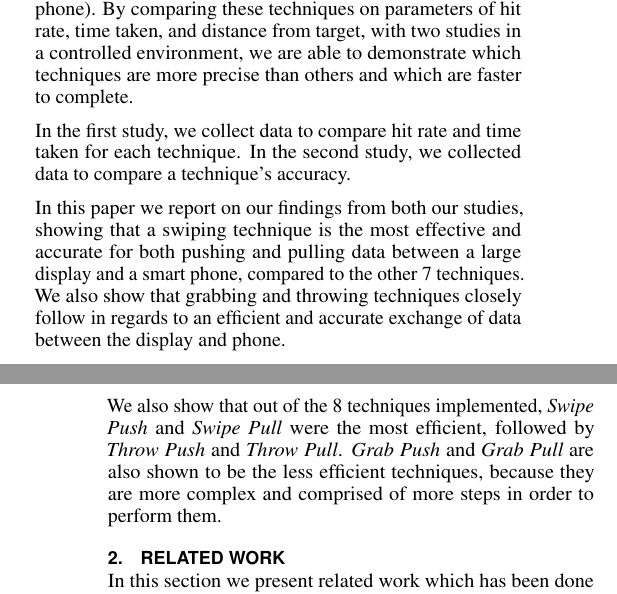
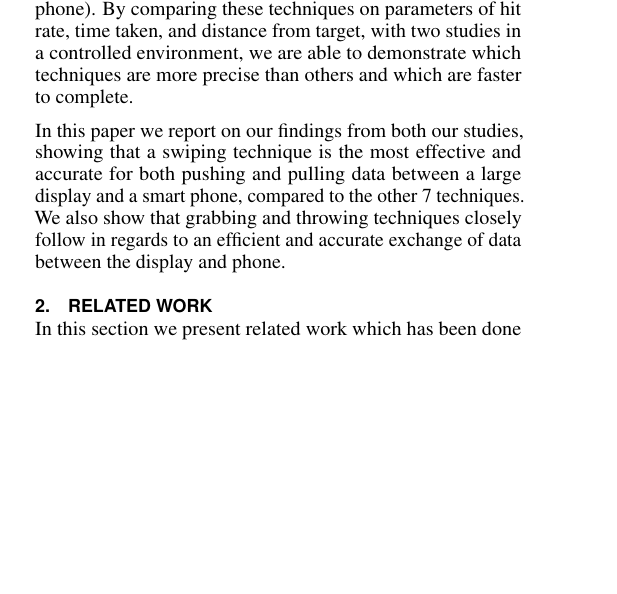
Before and after one commit to bmla/SW10_Latex, a LaTeX document (paper/paper.tex, which reads paper/docs/introduction.tex): two parts of the columns of pages 1 and 2 of 11 before the commit and part of one column of page 1 of 11 after it, the two joined at a grey line, cut so that both start at the same text, the shorter picture padded with empty space. Compiled offline with pdfLaTeX.

Commit message:
removed the two paragraphs

```diff
--- a/paper/docs/introduction.tex
+++ b/paper/docs/introduction.tex
@@ -15,11 +15,5 @@ Another important aspect for interaction designers could be the “naturalness
 To contribute to current knowledge on these issues, we have conducted an empirical study that compared and analyzed the data collected from an experiment on 8 different interaction techniques, that is, 4 techniques for push (from smartphone to display) and 4 techniques for pull (from display to smartphone).
 By comparing these techniques on parameters of hit rate, time taken, and distance from target, with two studies in a controlled environment, we are able to demonstrate which techniques are more precise than others and which are faster to complete.
 
-In the first study, we collect data to compare hit rate and time taken for each technique.
-In the second study, we collected data to compare a technique's accuracy.
-
 In this paper we report on our findings from both our studies, showing that a swiping technique is the most effective and accurate for both pushing and pulling data between a large display and a smart phone, compared to the other 7 techniques.
 We also show that grabbing and throwing techniques closely follow in regards to an efficient and accurate exchange of data between the display and phone.
-
-We also show that out of the 8 techniques implemented, \swipe \push and \swipe \pull were the most efficient, followed by \throw \push and \throw \pull.
-\grab \push and \grab \pull are also shown to be the less efficient techniques, because they are more complex and comprised of more steps in order to perform them.
```
